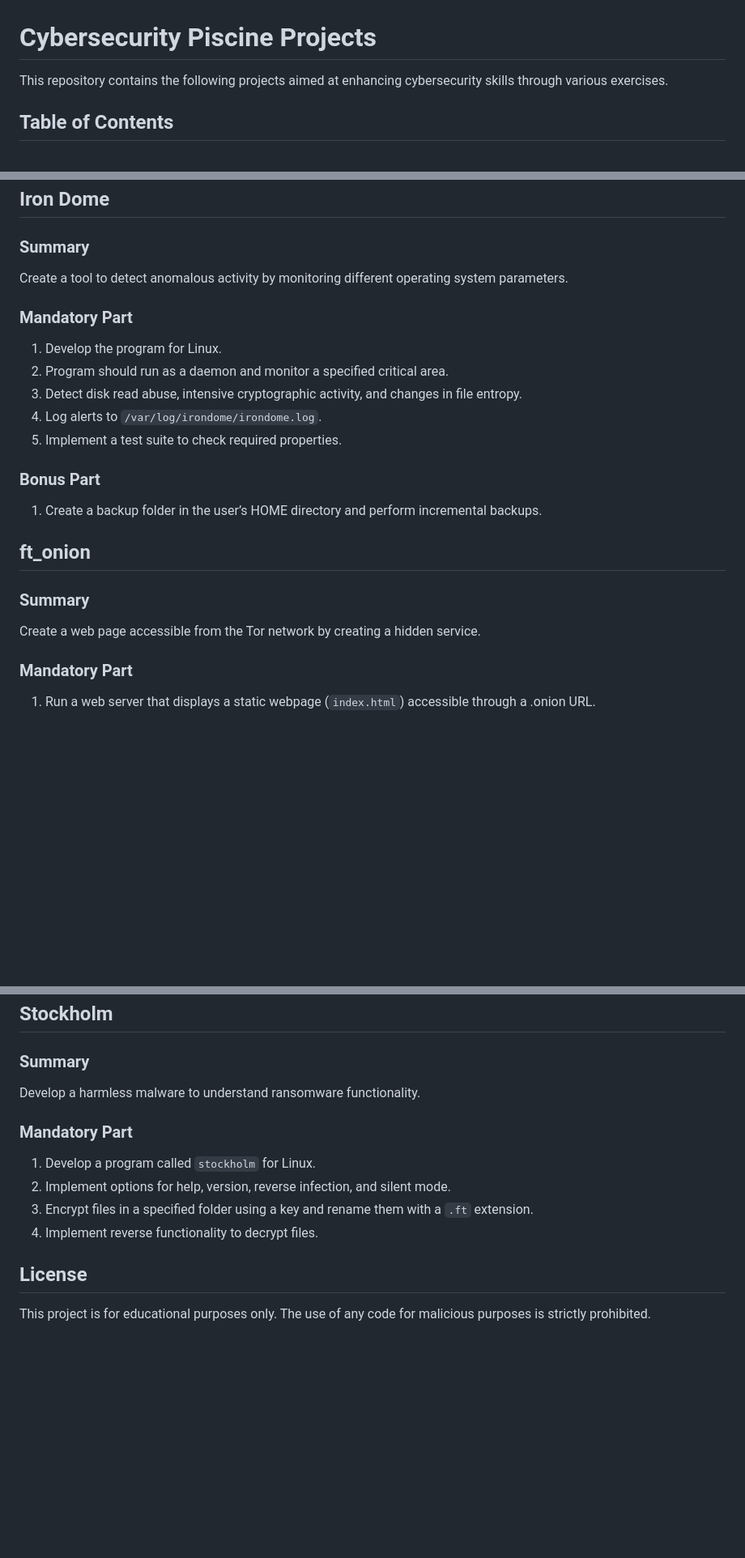
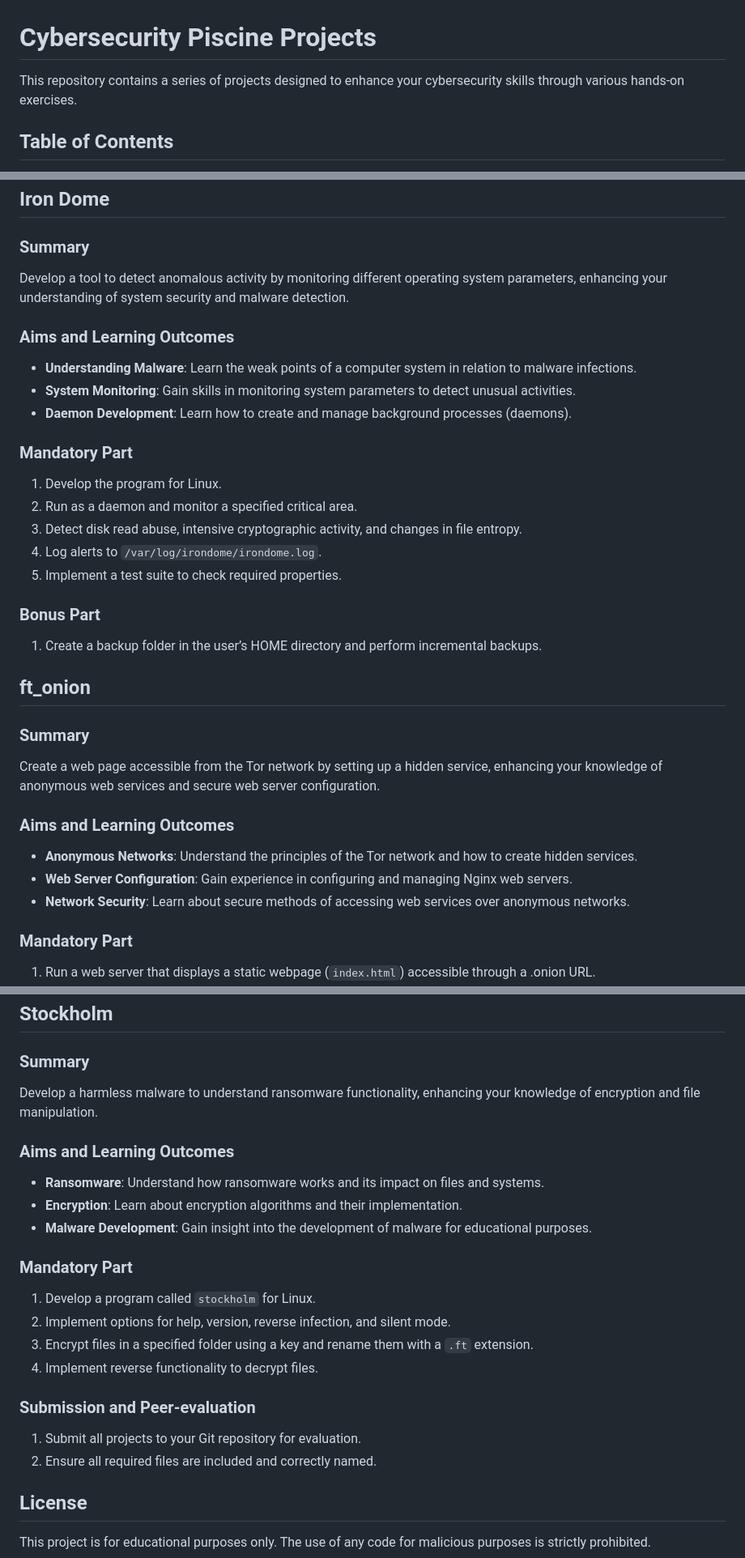
Before and after one commit to Alessio-scat/42_Cybersecurity, a Markdown page: README.md, 3 parts joined by grey strips. Shown at 81% size. Rendered like a GitHub page; blank space fills up the shorter version.

```diff
--- a/README.md
+++ b/README.md
@@ -1,6 +1,6 @@
 # Cybersecurity Piscine Projects
 
-This repository contains the following projects aimed at enhancing cybersecurity skills through various exercises.
+This repository contains a series of projects designed to enhance your cybersecurity skills through various hands-on exercises.
 
 ## Table of Contents
 
@@ -16,11 +16,16 @@ This repository contains the following projects aimed at enhancing cybersecurity
 ## Iron Dome
 
 ### Summary
-Create a tool to detect anomalous activity by monitoring different operating system parameters.
+Develop a tool to detect anomalous activity by monitoring different operating system parameters, enhancing your understanding of system security and malware detection.
+
+### Aims and Learning Outcomes
+- **Understanding Malware**: Learn the weak points of a computer system in relation to malware infections.
+- **System Monitoring**: Gain skills in monitoring system parameters to detect unusual activities.
+- **Daemon Development**: Learn how to create and manage background processes (daemons).
 
 ### Mandatory Part
 1. Develop the program for Linux.
-2. Program should run as a daemon and monitor a specified critical area.
+2. Run as a daemon and monitor a specified critical area.
 3. Detect disk read abuse, intensive cryptographic activity, and changes in file entropy.
 4. Log alerts to `/var/log/irondome/irondome.log`.
 5. Implement a test suite to check required properties.
@@ -31,7 +36,12 @@ Create a tool to detect anomalous activity by monitoring different operating sys
 ## ft_onion
 
 ### Summary
-Create a web page accessible from the Tor network by creating a hidden service.
+Create a web page accessible from the Tor network by setting up a hidden service, enhancing your knowledge of anonymous web services and secure web server configuration.
+
+### Aims and Learning Outcomes
+- **Anonymous Networks**: Understand the principles of the Tor network and how to create hidden services.
+- **Web Server Configuration**: Gain experience in configuring and managing Nginx web servers.
+- **Network Security**: Learn about secure methods of accessing web services over anonymous networks.
 
 ### Mandatory Part
 1. Run a web server that displays a static webpage (`index.html`) accessible through a .onion URL.
@@ -119,7 +154,12 @@ Implement a Time-based One-Time Password (TOTP) system.
 ## Stockholm
 
 ### Summary
-Develop a harmless malware to understand ransomware functionality.
+Develop a harmless malware to understand ransomware functionality, enhancing your knowledge of encryption and file manipulation.
+
+### Aims and Learning Outcomes
+- **Ransomware**: Understand how ransomware works and its impact on files and systems.
+- **Encryption**: Learn about encryption algorithms and their implementation.
+- **Malware Development**: Gain insight into the development of malware for educational purposes.
 
 ### Mandatory Part
 1. Develop a program called `stockholm` for Linux.
@@ -127,6 +167,10 @@ Develop a harmless malware to understand ransomware functionality.
 3. Encrypt files in a specified folder using a key and rename them with a `.ft` extension.
 4. Implement reverse functionality to decrypt files.
 
+### Submission and Peer-evaluation
+1. Submit all projects to your Git repository for evaluation.
+2. Ensure all required files are included and correctly named.
+
 ## License
 
 This project is for educational purposes only. The use of any code for malicious purposes is strictly prohibited.
```
Also changed, not shown: other parts of README.md (+30 -5 lines).
